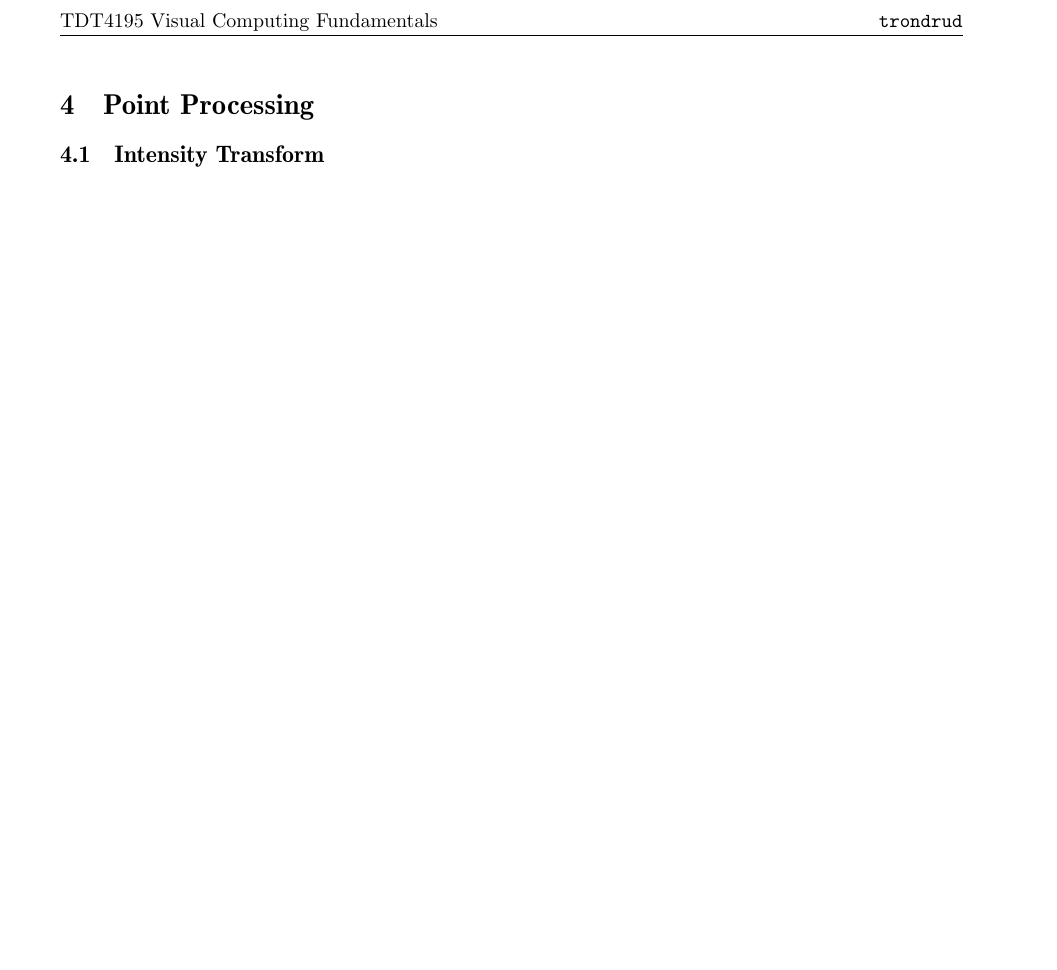
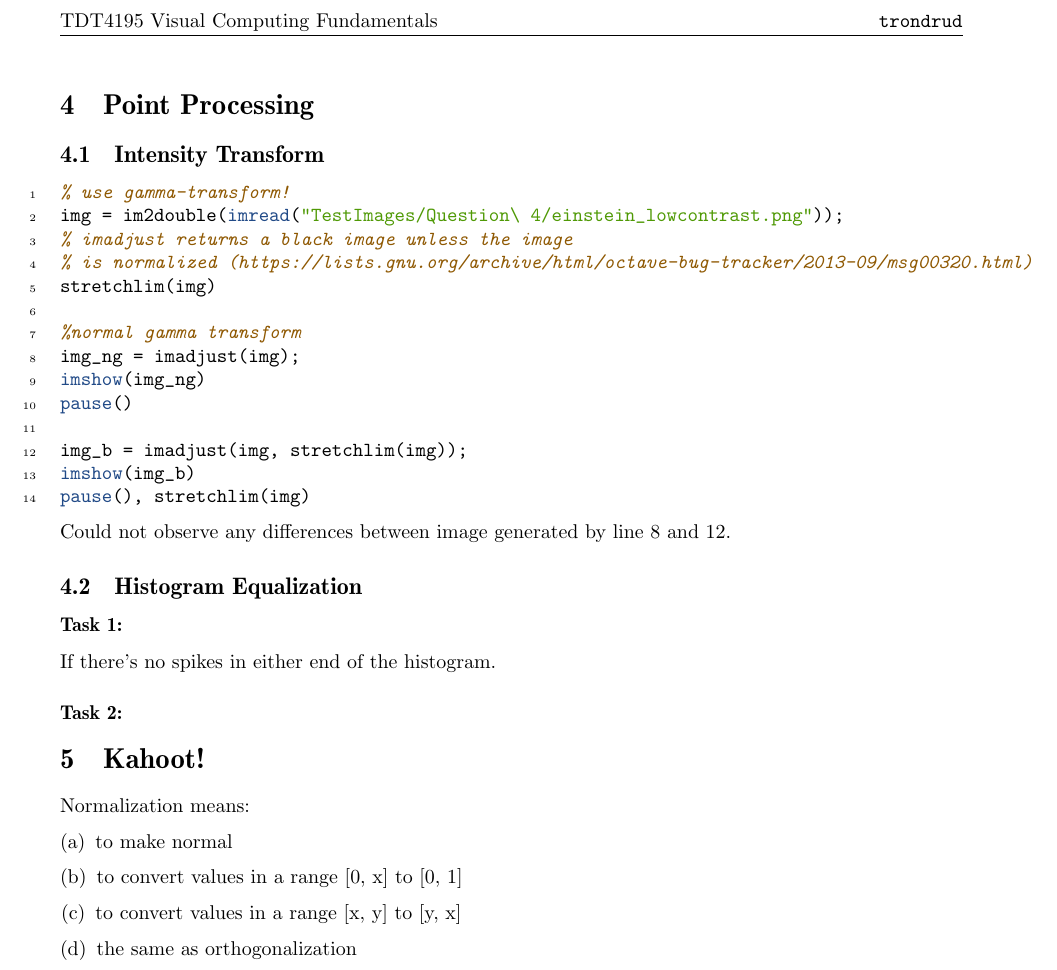
Before and after one commit to otron/TDT4195-h2014, a LaTeX document (image-lab/01/report/head/head.tex, which reads image-lab/01/report/body/body.tex): part of page 2 of 2, cut so that both start at the same text, the shorter picture padded with empty space. Compiled offline with pdfLaTeX.

Commit message:
ilab-01 okay now I'm not doing more on ex04

```diff
--- a/image-lab/01/report/body/body.tex
+++ b/image-lab/01/report/body/body.tex
@@ -30,3 +30,23 @@ The idea is to correct for this, which means the result should be an image with
 \section{Point Processing}
 
 \subsection{Intensity Transform}
+
+\inputminted[linenos=true]{octave}{../code/exercise04-1.m}
+
+Could not observe any differences between image generated by line 8 and 12.
+
+\subsection{Histogram Equalization}
+\subsubsection{}
+If there's no spikes in either end of the histogram.
+
+\subsubsection{}
+
+\section{Kahoot!}
+
+Normalization means:
+\begin{enumerate}[(a)]
+    \item to make normal
+    \item to convert values in a range [0, x] to [0, 1]
+    \item to convert values in a range [x, y] to [y, x]
+    \item the same as orthogonalization
+\end{enumerate}
```
Also changed, not shown: image-lab/01/code/exercise04-3.m (+3 -1 lines).
